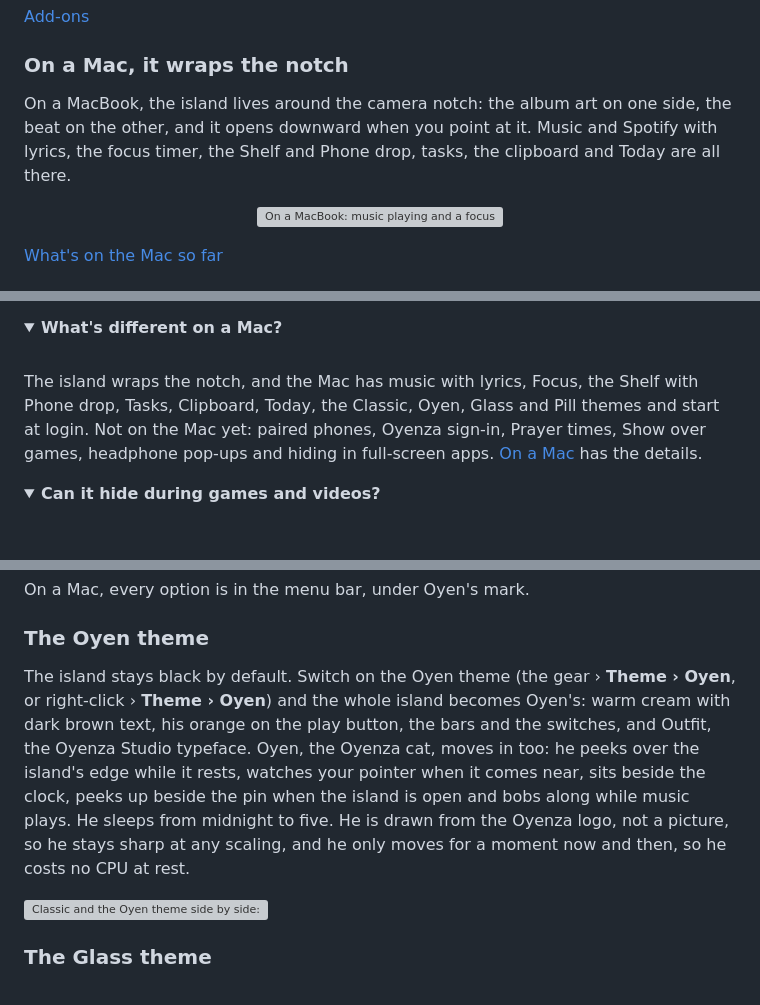
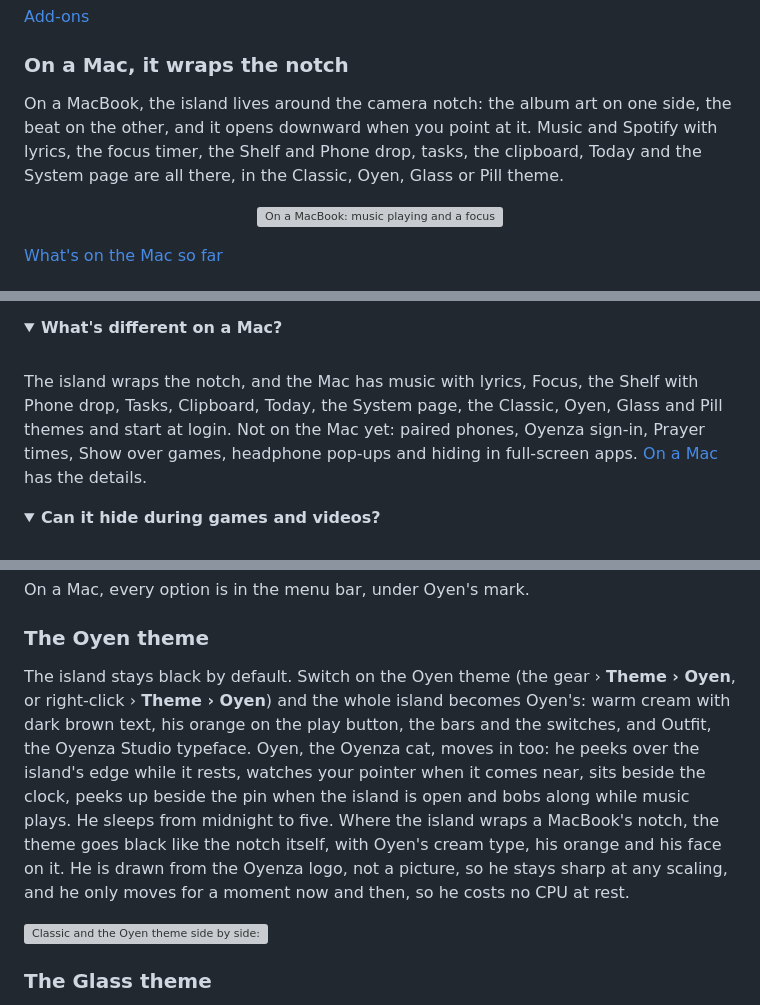
Before and after one commit to Eliaquim-Miguel/oyenza-studio, a Markdown page: README.md, 3 parts joined by grey strips. Rendered like a GitHub page; folded sections open; grey boxes are pictures that could not be loaded.

```diff
--- a/README.md
+++ b/README.md
@@ -107,7 +107,7 @@ Today's times for your kab/kota as Kemenag RI publishes them, a countdown in the
 
 ### On a Mac, it wraps the notch
 
-On a MacBook, the island lives around the camera notch: the album art on one side, the beat on the other, and it opens downward when you point at it. Music and Spotify with lyrics, the focus timer, the Shelf and Phone drop, tasks, the clipboard and Today are all there.
+On a MacBook, the island lives around the camera notch: the album art on one side, the beat on the other, and it opens downward when you point at it. Music and Spotify with lyrics, the focus timer, the Shelf and Phone drop, tasks, the clipboard, Today and the System page are all there, in the Classic, Oyen, Glass or Pill theme.
 
 <p align="center"><img src="docs/brand/readme/mac.webp" width="880" alt="On a MacBook: music playing and a focus timer either side of the notch, and the Music page opening below it"></p>
 
@@ -187,7 +187,7 @@ Yes, on Windows 10 and 11. Glass needs Windows 10 version 2004 or later to bend
 <summary><b>What's different on a Mac?</b></summary>
 <br>
 
-The island wraps the notch, and the Mac has music with lyrics, Focus, the Shelf with Phone drop, Tasks, Clipboard, Today, the Classic, Oyen, Glass and Pill themes and start at login. Not on the Mac yet: paired phones, Oyenza sign-in, Prayer times, Show over games, headphone pop-ups and hiding in full-screen apps. [On a Mac](#on-a-mac) has the details.
+The island wraps the notch, and the Mac has music with lyrics, Focus, the Shelf with Phone drop, Tasks, Clipboard, Today, the System page, the Classic, Oyen, Glass and Pill themes and start at login. Not on the Mac yet: paired phones, Oyenza sign-in, Prayer times, Show over games, headphone pop-ups and hiding in full-screen apps. [On a Mac](#on-a-mac) has the details.
 
 </details>
 
@@ -224,7 +224,7 @@ On a Mac, every option is in the menu bar, under Oyen's mark.
 
 ### The Oyen theme
 
-The island stays black by default. Switch on the Oyen theme (the gear › **Theme › Oyen**, or right-click › **Theme › Oyen**) and the whole island becomes Oyen's: warm cream with dark brown text, his orange on the play button, the bars and the switches, and Outfit, the Oyenza Studio typeface. Oyen, the Oyenza cat, moves in too: he peeks over the island's edge while it rests, watches your pointer when it comes near, sits beside the clock, peeks up beside the pin when the island is open and bobs along while music plays. He sleeps from midnight to five. He is drawn from the Oyenza logo, not a picture, so he stays sharp at any scaling, and he only moves for a moment now and then, so he costs no CPU at rest.
+The island stays black by default. Switch on the Oyen theme (the gear › **Theme › Oyen**, or right-click › **Theme › Oyen**) and the whole island becomes Oyen's: warm cream with dark brown text, his orange on the play button, the bars and the switches, and Outfit, the Oyenza Studio typeface. Oyen, the Oyenza cat, moves in too: he peeks over the island's edge while it rests, watches your pointer when it comes near, sits beside the clock, peeks up beside the pin when the island is open and bobs along while music plays. He sleeps from midnight to five. Where the island wraps a MacBook's notch, the theme goes black like the notch itself, with Oyen's cream type, his orange and his face on it. He is drawn from the Oyenza logo, not a picture, so he stays sharp at any scaling, and he only moves for a moment now and then, so he costs no CPU at rest.
 
 ![Classic and the Oyen theme side by side: resting, with the clock, and playing music](docs/screenshots/oyen-theme.png)
 
```
Also changed, not shown: other parts of README.md (+7 -5 lines).
